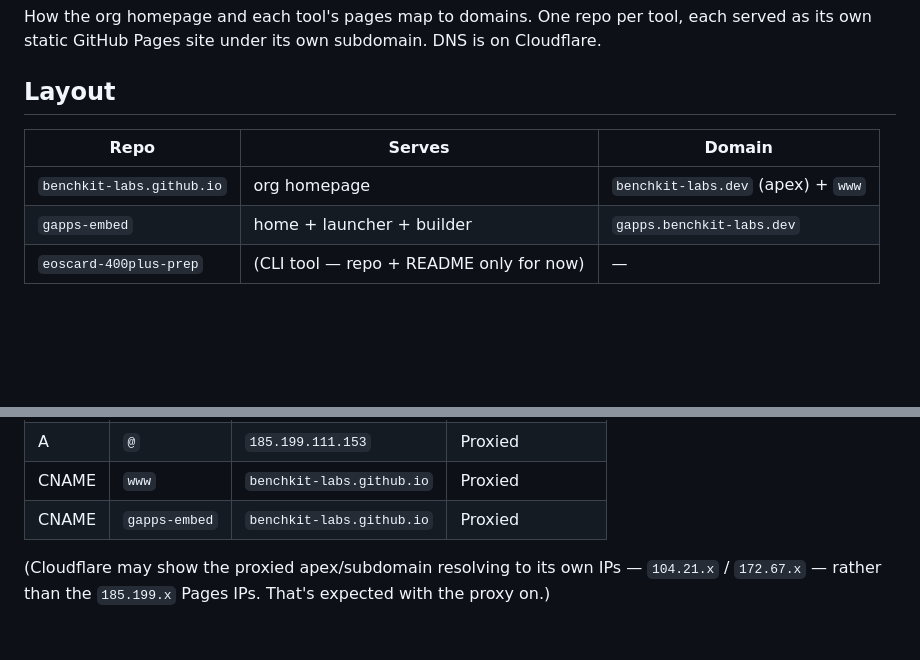
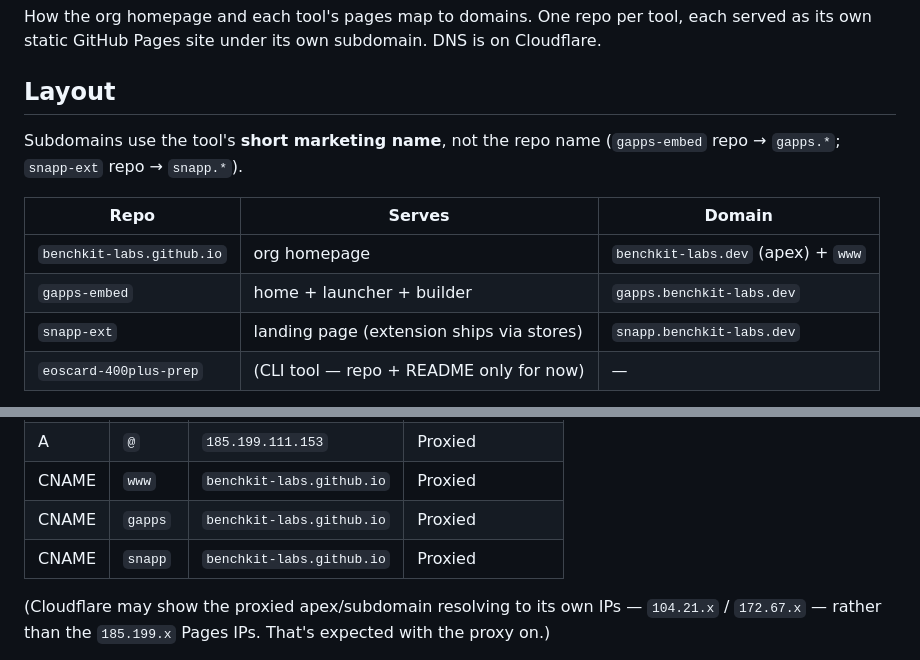
Before and after one commit to benchkit-labs/benchkit-labs.github.io, a Markdown page: DEPLOY.md, 2 parts joined by grey strips. Rendered like a GitHub page; blank space fills up the shorter version.

Commit message:
DEPLOY.md: add snapp subdomain, note short-name convention
Co-Authored-By: Claude Fable 5 <noreply@anthropic.com>

```diff
--- a/DEPLOY.md
+++ b/DEPLOY.md
@@ -6,10 +6,14 @@ on Cloudflare.
 
 ## Layout
 
+Subdomains use the tool's **short marketing name**, not the repo name
+(`gapps-embed` repo → `gapps.*`; `snapp-ext` repo → `snapp.*`).
+
 | Repo | Serves | Domain |
 |---|---|---|
 | `benchkit-labs.github.io` | org homepage | `benchkit-labs.dev` (apex) + `www` |
 | `gapps-embed` | home + launcher + builder | `gapps.benchkit-labs.dev` |
+| `snapp-ext` | landing page (extension ships via stores) | `snapp.benchkit-labs.dev` |
 | `eoscard-400plus-prep` | (CLI tool — repo + README only for now) | — |
 
 Each repo owns its own landing page(s) next to its code, README, and issues.
@@ -53,7 +57,8 @@ In the `benchkit-labs.dev` zone:
 | A | `@` | `185.199.110.153` | Proxied |
 | A | `@` | `185.199.111.153` | Proxied |
 | CNAME | `www` | `benchkit-labs.github.io` | Proxied |
-| CNAME | `gapps-embed` | `benchkit-labs.github.io` | Proxied |
+| CNAME | `gapps` | `benchkit-labs.github.io` | Proxied |
+| CNAME | `snapp` | `benchkit-labs.github.io` | Proxied |
 
 (Cloudflare may show the proxied apex/subdomain resolving to its own IPs —
 `104.21.x` / `172.67.x` — rather than the `185.199.x` Pages IPs. That's expected
```
